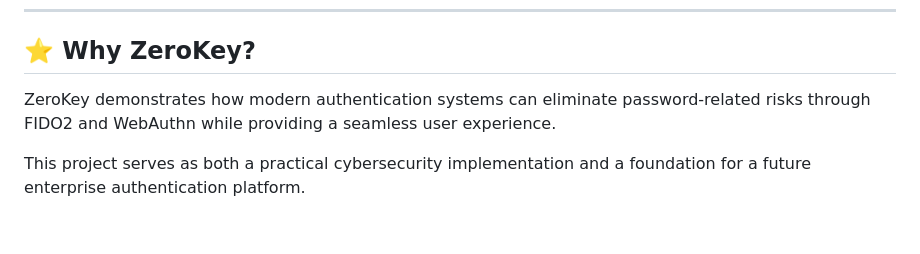
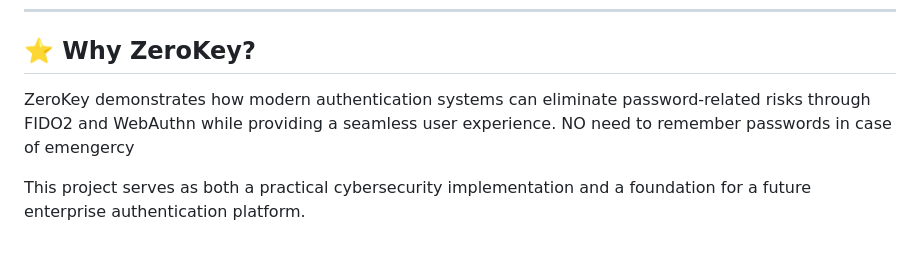
Before and after one commit to AarushNegi/Cyber, a Markdown page: README.md, the part around the change. Drawn GitHub-style.

Commit message:
description change

```diff
--- a/README.md
+++ b/README.md
@@ -314,6 +314,6 @@ https://github.com/AarushNegi
 
 ## ⭐ Why ZeroKey?
 
-ZeroKey demonstrates how modern authentication systems can eliminate password-related risks through FIDO2 and WebAuthn while providing a seamless user experience.
+ZeroKey demonstrates how modern authentication systems can eliminate password-related risks through FIDO2 and WebAuthn while providing a seamless user experience. NO need to remember passwords in case of emengercy
 
 This project serves as both a practical cybersecurity implementation and a foundation for a future enterprise authentication platform.
```
